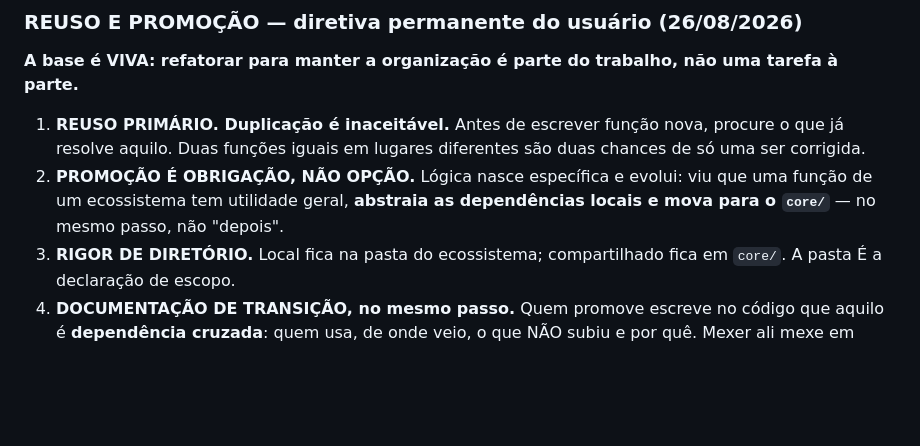
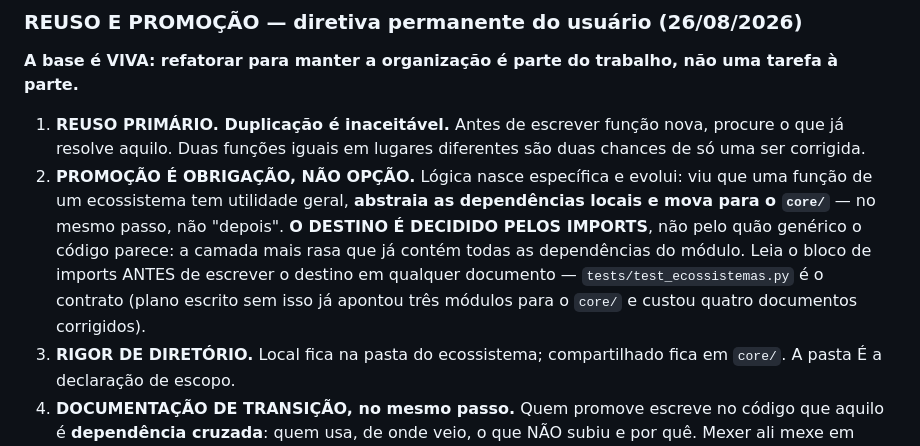
Before and after one commit to brunodgb/BlazesBot, a Markdown page: CLAUDE.md, the part around the change. GitHub-like rendering; blank space fills up the shorter version.

Commit message:
docs: o destino de uma promocao e decidido pelos imports, nao pela aparencia generica
Revisao do task-observer, observacao #33. Um plano de promocao apontou tres
modulos para o core/ porque o comportamento deles "parecia generico"; um
grep no bloco de imports mostrou que os tres dependem do BotContext, que
mora em bot/ -- no core/ eles inverteriam a dependencia e criariam ciclo.
Quatro documentos ja estavam escritos com o destino errado. A regra entra
junto da "promocao e obrigacao": a camada mais rasa que ja contem todas as
dependencias, conferida antes de escrever o destino.

Co-Authored-By: Claude Opus 5.5 <noreply@anthropic.com>

```diff
--- a/CLAUDE.md
+++ b/CLAUDE.md
@@ -214,6 +214,11 @@ uma tarefa à parte.**
 2. **PROMOÇÃO É OBRIGAÇÃO, NÃO OPÇÃO.** Lógica nasce específica e evolui: viu
    que uma função de um ecossistema tem utilidade geral, **abstraia as
    dependências locais e mova para o `core/`** — no mesmo passo, não "depois".
+   **O DESTINO É DECIDIDO PELOS IMPORTS**, não pelo quão genérico o código
+   parece: a camada mais rasa que já contém todas as dependências do módulo.
+   Leia o bloco de imports ANTES de escrever o destino em qualquer documento —
+   `tests/test_ecossistemas.py` é o contrato (plano escrito sem isso já apontou
+   três módulos para o `core/` e custou quatro documentos corrigidos).
 3. **RIGOR DE DIRETÓRIO.** Local fica na pasta do ecossistema; compartilhado
    fica em `core/`. A pasta É a declaração de escopo.
 4. **DOCUMENTAÇÃO DE TRANSIÇÃO, no mesmo passo.** Quem promove escreve no
```
